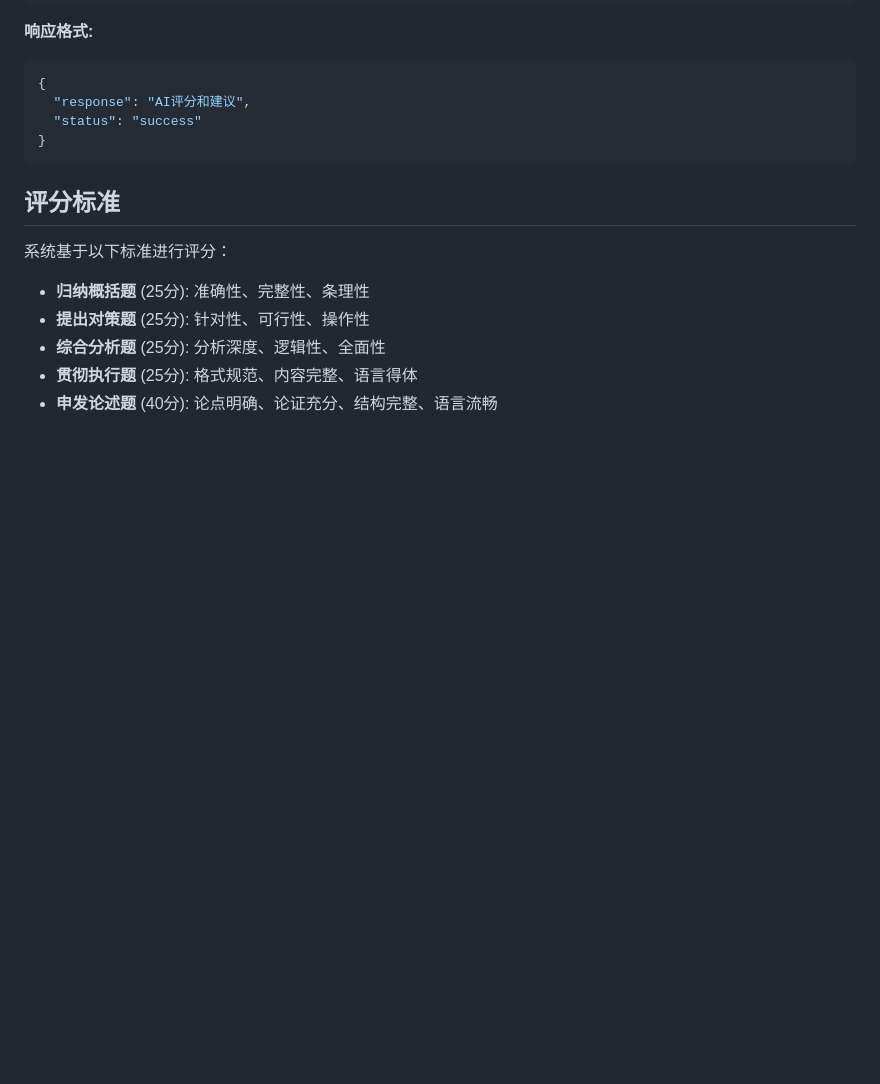
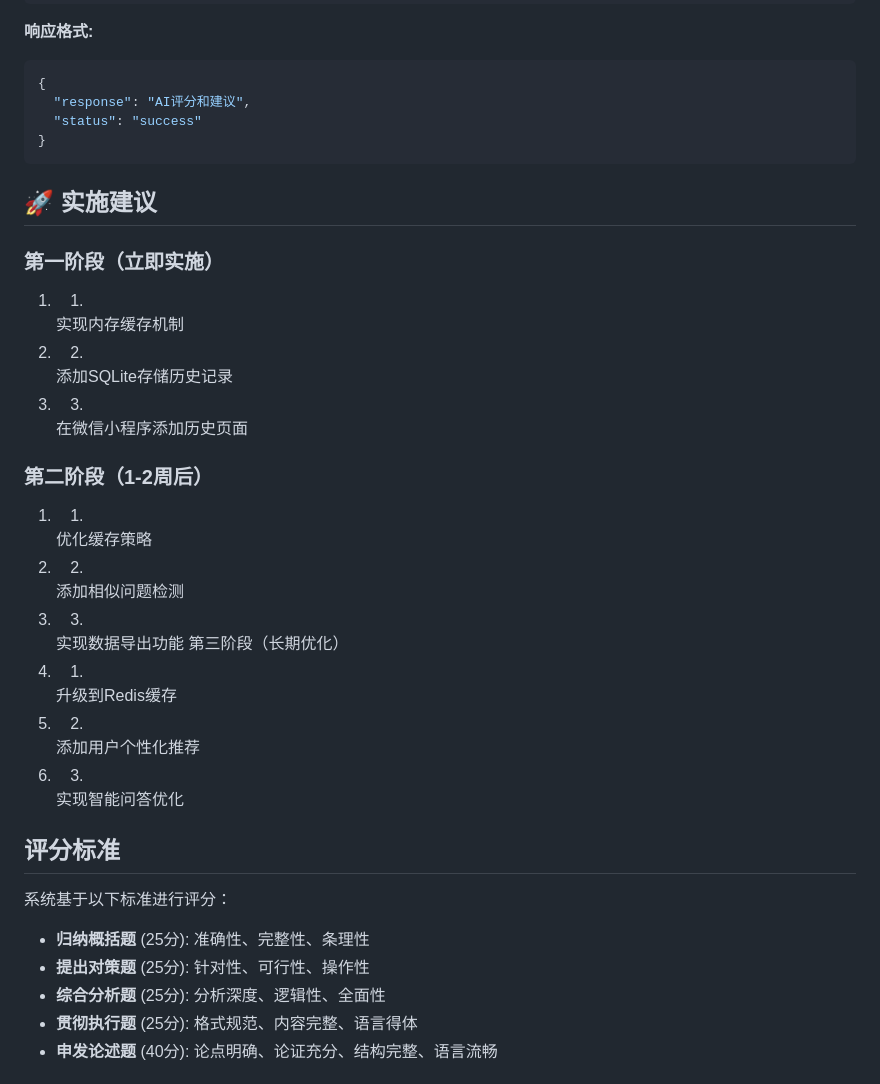
Before and after one commit to SuperGODOG/shenlun_assistant, a Markdown page: README.md, the part around the change. Drawn GitHub-style; blank space fills up the shorter version.

````diff
--- a/README.md
+++ b/README.md
@@ -125,6 +125,27 @@ shenlun/
 }
 ```
 
+## 🚀 实施建议
+### 第一阶段（立即实施）
+1. 1.
+   实现内存缓存机制
+2. 2.
+   添加SQLite存储历史记录
+3. 3.
+   在微信小程序添加历史页面
+### 第二阶段（1-2周后）
+1. 1.
+   优化缓存策略
+2. 2.
+   添加相似问题检测
+3. 3.
+   实现数据导出功能 第三阶段（长期优化）
+1. 1.
+   升级到Redis缓存
+2. 2.
+   添加用户个性化推荐
+3. 3.
+   实现智能问答优化
 ## 评分标准
 
 系统基于以下标准进行评分：
````
